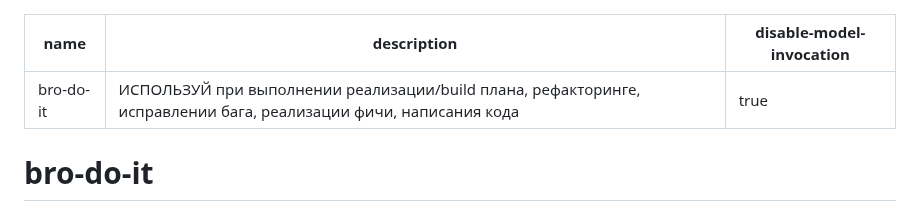
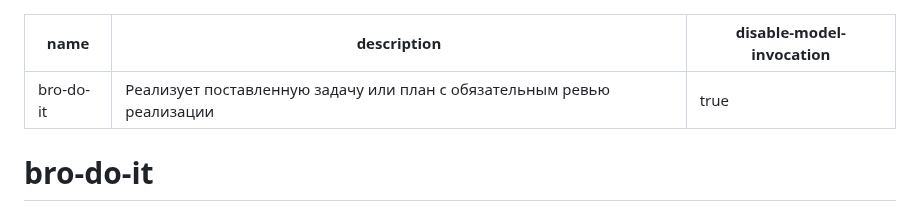
Before and after one commit to irpsv/ai-bro, a Markdown page: skills/bro-do-it/SKILL.md, the part around the change. GitHub-like rendering.

```diff
--- a/skills/bro-do-it/SKILL.md
+++ b/skills/bro-do-it/SKILL.md
@@ -1,6 +1,6 @@
 ---
 name: bro-do-it
-description: ИСПОЛЬЗУЙ при выполнении реализации/build плана, рефакторинге, исправлении бага, реализации фичи, написания кода
+description: Реализует поставленную задачу или план с обязательным ревью реализации
 disable-model-invocation: true
 ---
 
```
Also changed, not shown: skills/bro-debug/SKILL.md (+1 -1 lines), skills/bro-give-me-plan/SKILL.md (+1 -0 lines).
